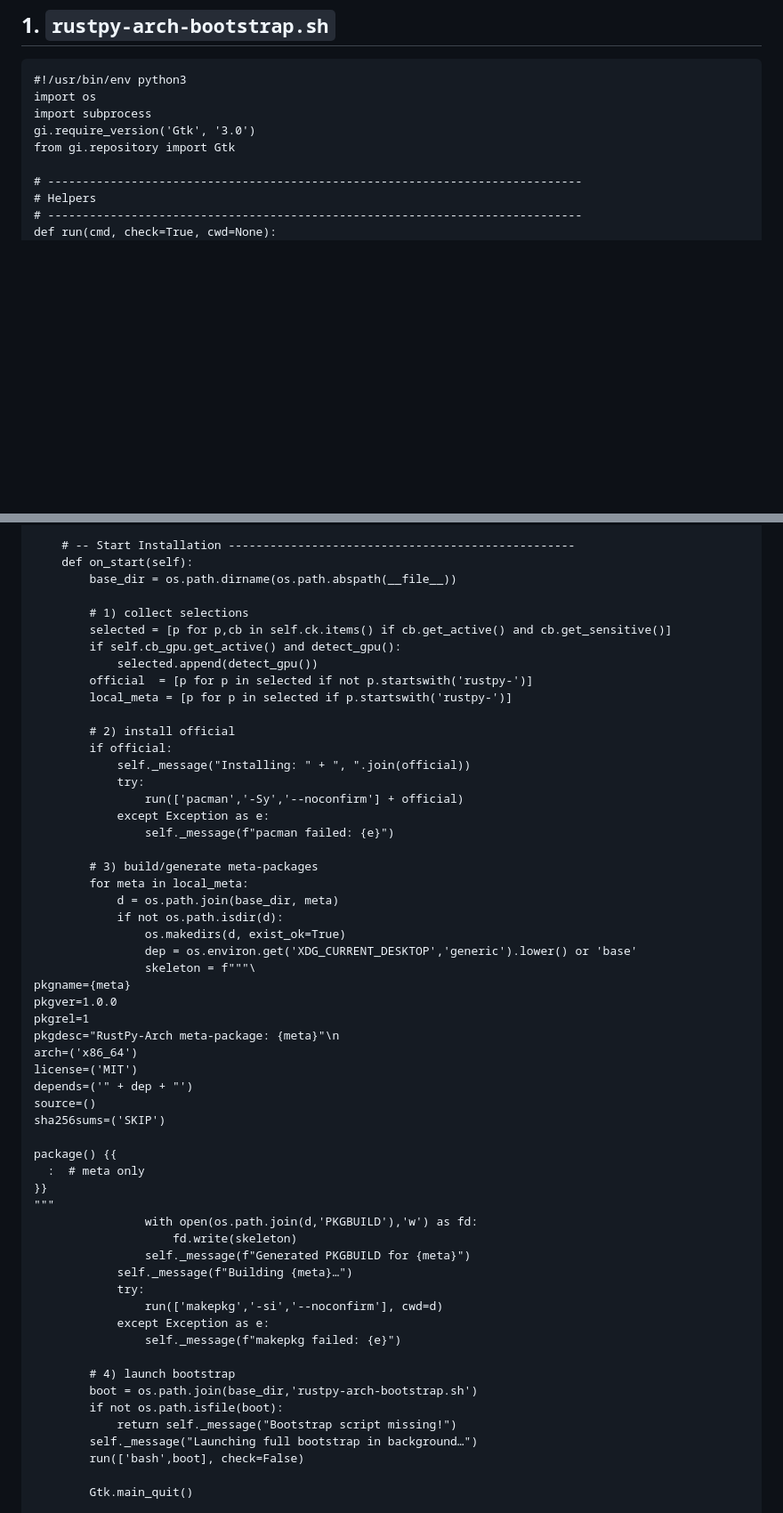
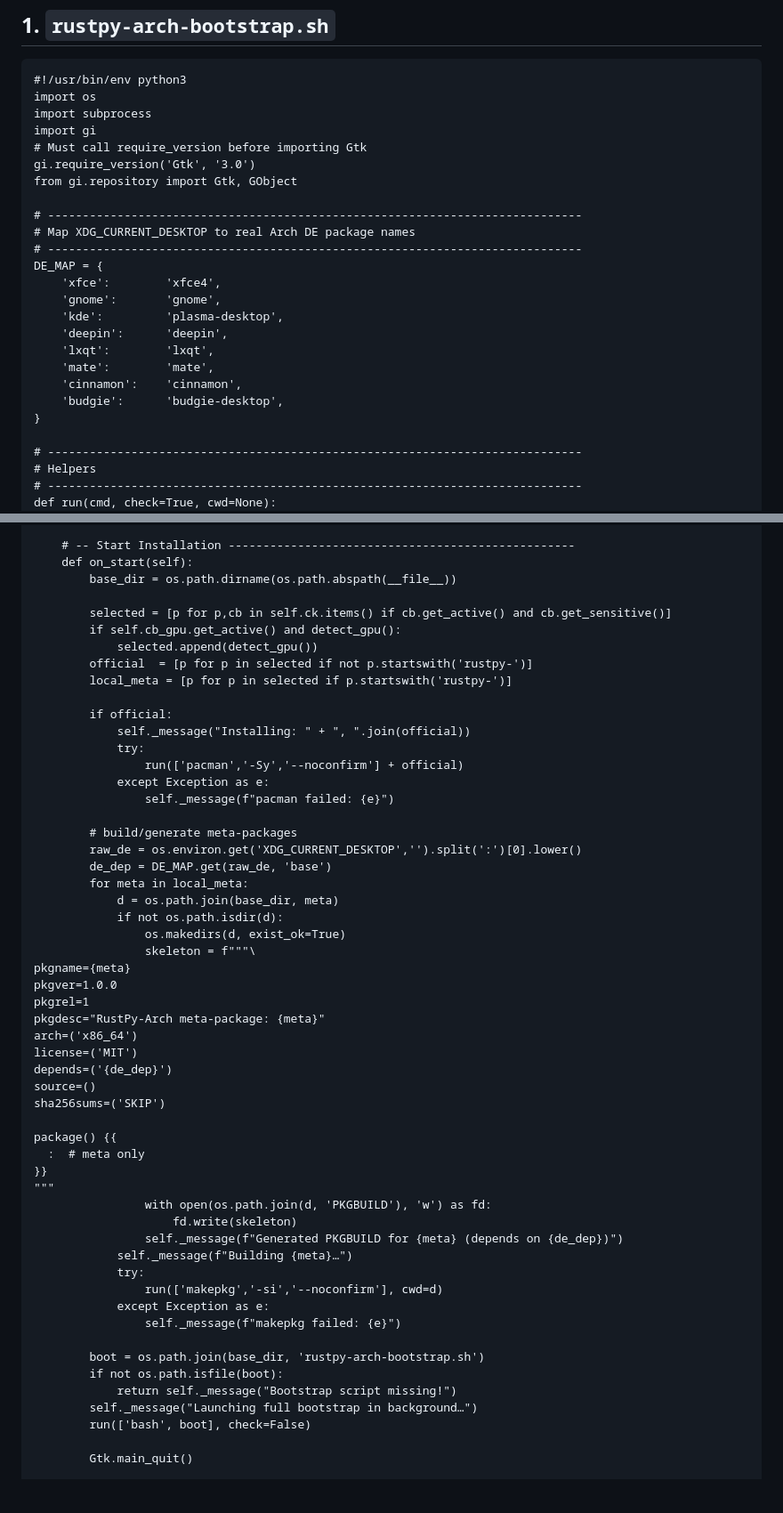
Before and after one commit to xatusbetazx17/rustpy-arch, a Markdown page: README.md, 2 parts joined by grey strips. Shown: that part at 89% size. GitHub-like rendering; blank space fills up the shorter version.

```diff
--- a/README.md
+++ b/README.md
@@ -69,8 +69,24 @@ rustpy-arch/
 #!/usr/bin/env python3
 import os
 import subprocess
+import gi
+# Must call require_version before importing Gtk
 gi.require_version('Gtk', '3.0')
-from gi.repository import Gtk
+from gi.repository import Gtk, GObject
+
+# -----------------------------------------------------------------------------
+# Map XDG_CURRENT_DESKTOP to real Arch DE package names
+# -----------------------------------------------------------------------------
+DE_MAP = {
+    'xfce':        'xfce4',
+    'gnome':       'gnome',
+    'kde':         'plasma-desktop',
+    'deepin':      'deepin',
+    'lxqt':        'lxqt',
+    'mate':        'mate',
+    'cinnamon':    'cinnamon',
+    'budgie':      'budgie-desktop',
+}
 
 # -----------------------------------------------------------------------------
 # Helpers
@@ -242,14 +260,12 @@ class InstallerGUI(Gtk.Window):
     def on_start(self):
         base_dir = os.path.dirname(os.path.abspath(__file__))
 
-        # 1) collect selections
         selected = [p for p,cb in self.ck.items() if cb.get_active() and cb.get_sensitive()]
         if self.cb_gpu.get_active() and detect_gpu():
             selected.append(detect_gpu())
         official  = [p for p in selected if not p.startswith('rustpy-')]
         local_meta = [p for p in selected if p.startswith('rustpy-')]
 
-        # 2) install official
         if official:
             self._message("Installing: " + ", ".join(official))
             try:
@@ -257,20 +273,21 @@ class InstallerGUI(Gtk.Window):
             except Exception as e:
                 self._message(f"pacman failed: {e}")
 
-        # 3) build/generate meta-packages
+        # build/generate meta-packages
+        raw_de = os.environ.get('XDG_CURRENT_DESKTOP','').split(':')[0].lower()
+        de_dep = DE_MAP.get(raw_de, 'base')
         for meta in local_meta:
             d = os.path.join(base_dir, meta)
             if not os.path.isdir(d):
                 os.makedirs(d, exist_ok=True)
-                dep = os.environ.get('XDG_CURRENT_DESKTOP','generic').lower() or 'base'
                 skeleton = f"""\
 pkgname={meta}
 pkgver=1.0.0
 pkgrel=1
-pkgdesc="RustPy-Arch meta-package: {meta}"\n
+pkgdesc="RustPy-Arch meta-package: {meta}"
 arch=('x86_64')
 license=('MIT')
-depends=('" + dep + "')
+depends=('{de_dep}')
 source=()
 sha256sums=('SKIP')
 
@@ -278,21 +295,20 @@ package() {{
   :  # meta only
 }}
 """
-                with open(os.path.join(d,'PKGBUILD'),'w') as fd:
+                with open(os.path.join(d, 'PKGBUILD'), 'w') as fd:
                     fd.write(skeleton)
-                self._message(f"Generated PKGBUILD for {meta}")
+                self._message(f"Generated PKGBUILD for {meta} (depends on {de_dep})")
             self._message(f"Building {meta}…")
             try:
                 run(['makepkg','-si','--noconfirm'], cwd=d)
             except Exception as e:
                 self._message(f"makepkg failed: {e}")
 
-        # 4) launch bootstrap
-        boot = os.path.join(base_dir,'rustpy-arch-bootstrap.sh')
+        boot = os.path.join(base_dir, 'rustpy-arch-bootstrap.sh')
         if not os.path.isfile(boot):
             return self._message("Bootstrap script missing!")
         self._message("Launching full bootstrap in background…")
-        run(['bash',boot], check=False)
+        run(['bash', boot], check=False)
 
         Gtk.main_quit()
 
```
Also changed, not shown: other parts of README.md (+11 -9 lines).
